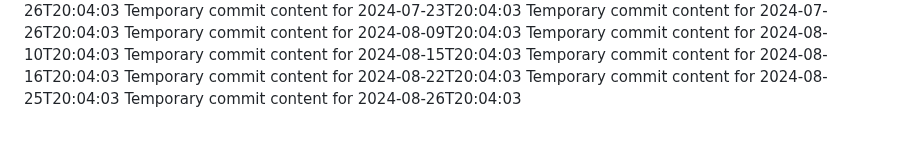
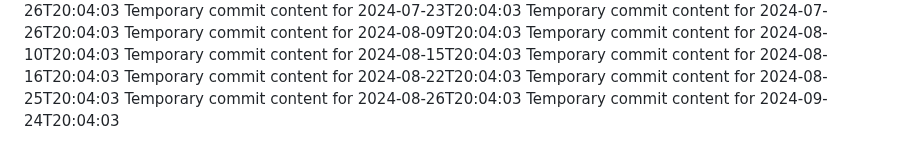
Before and after one commit to briannaluna17/dev-455-l, a Markdown page: report.md, the part around the change. Rendered like a GitHub page.

```diff
--- a/report.md
+++ b/report.md
@@ -66,3 +66,4 @@ Temporary commit content for 2024-08-16T20:04:03
 Temporary commit content for 2024-08-22T20:04:03
 Temporary commit content for 2024-08-25T20:04:03
 Temporary commit content for 2024-08-26T20:04:03
+Temporary commit content for 2024-09-24T20:04:03
```
